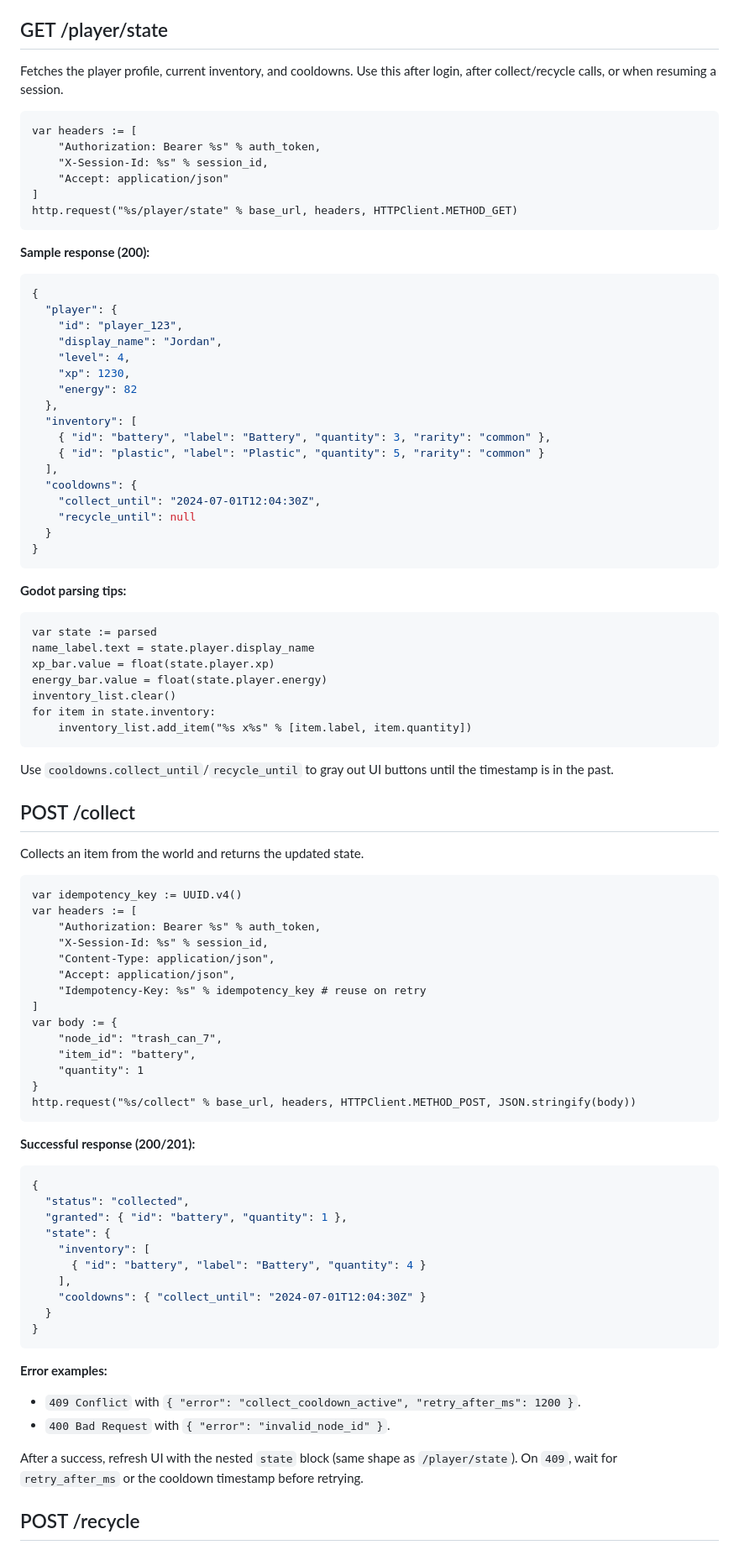
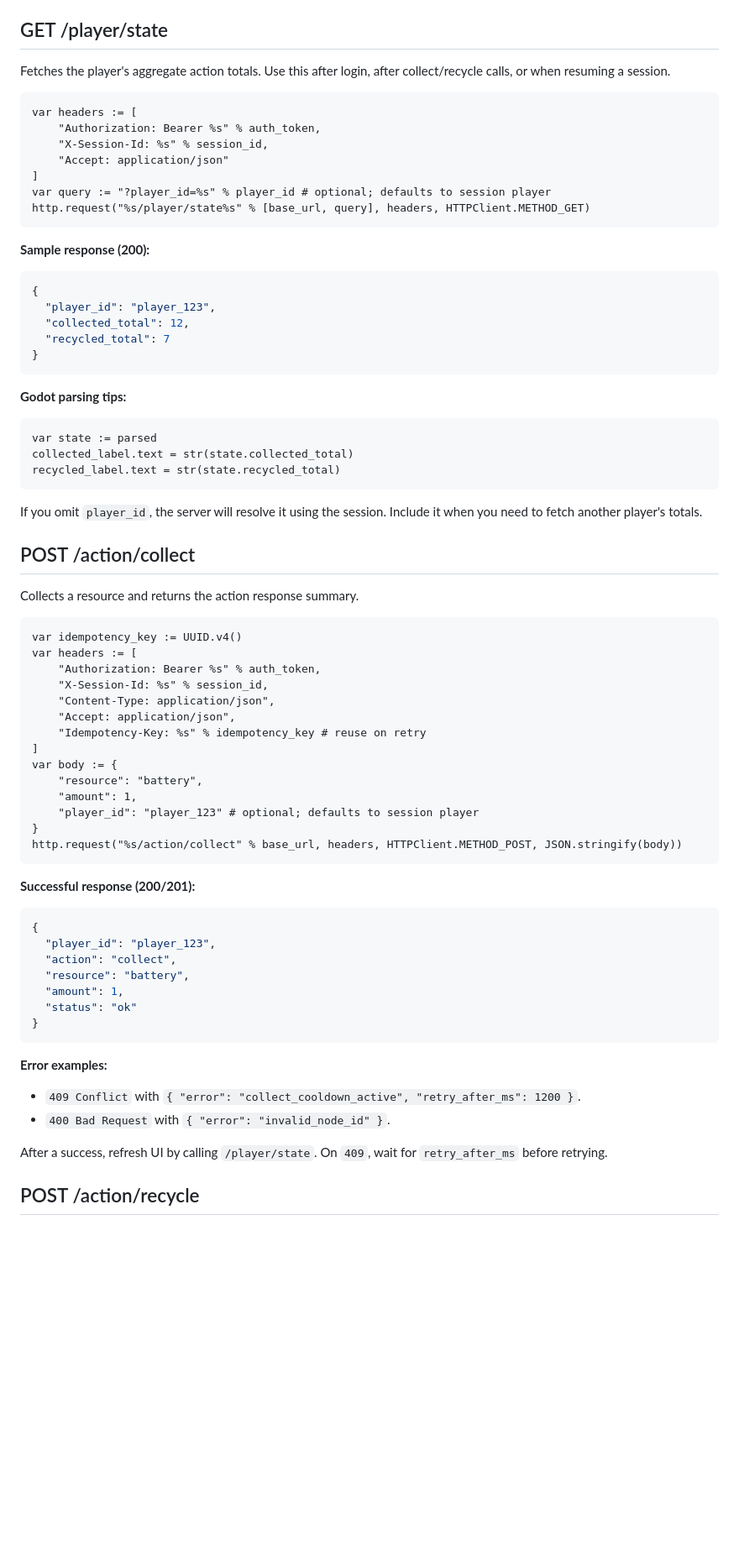
Before and after one commit to Apocrypthon/clvi.cc, a Markdown page: docs/godot-client.md, the part around one of its changes. Shown at 84% size. Rendered like a GitHub page; blank space fills up the shorter version.

Commit message:
Update Godot client payload docs

````diff
--- a/docs/godot-client.md
+++ b/docs/godot-client.md
@@ -47,7 +47,7 @@ func _on_request_completed(result: int, response_code: int, headers: PackedStrin
 
 ## GET /player/state
 
-Fetches the player profile, current inventory, and cooldowns. Use this after login, after collect/recycle calls, or when resuming a session.
+Fetches the player's aggregate action totals. Use this after login, after collect/recycle calls, or when resuming a session.
 
 ```gdscript
 var headers := [
@@ -55,28 +55,17 @@ var headers := [
     "X-Session-Id: %s" % session_id,
     "Accept: application/json"
 ]
-http.request("%s/player/state" % base_url, headers, HTTPClient.METHOD_GET)
+var query := "?player_id=%s" % player_id # optional; defaults to session player
+http.request("%s/player/state%s" % [base_url, query], headers, HTTPClient.METHOD_GET)
 ```
 
 **Sample response (200):**
 
 ```json
 {
-  "player": {
-    "id": "player_123",
-    "display_name": "Jordan",
-    "level": 4,
-    "xp": 1230,
-    "energy": 82
-  },
-  "inventory": [
-    { "id": "battery", "label": "Battery", "quantity": 3, "rarity": "common" },
-    { "id": "plastic", "label": "Plastic", "quantity": 5, "rarity": "common" }
-  ],
-  "cooldowns": {
-    "collect_until": "2024-07-01T12:04:30Z",
-    "recycle_until": null
-  }
+  "player_id": "player_123",
+  "collected_total": 12,
+  "recycled_total": 7
 }
 ```
 
@@ -84,19 +73,15 @@ http.request("%s/player/state" % base_url, headers, HTTPClient.METHOD_GET)
 
 ```gdscript
 var state := parsed
-name_label.text = state.player.display_name
-xp_bar.value = float(state.player.xp)
-energy_bar.value = float(state.player.energy)
-inventory_list.clear()
-for item in state.inventory:
-    inventory_list.add_item("%s x%s" % [item.label, item.quantity])
+collected_label.text = str(state.collected_total)
+recycled_label.text = str(state.recycled_total)
 ```
 
-Use `cooldowns.collect_until`/`recycle_until` to gray out UI buttons until the timestamp is in the past.
+If you omit `player_id`, the server will resolve it using the session. Include it when you need to fetch another player's totals.
 
-## POST /collect
+## POST /action/collect
 
-Collects an item from the world and returns the updated state.
+Collects a resource and returns the action response summary.
 
 ```gdscript
 var idempotency_key := UUID.v4()
@@ -108,25 +93,22 @@ var headers := [
     "Idempotency-Key: %s" % idempotency_key # reuse on retry
 ]
 var body := {
-    "node_id": "trash_can_7",
-    "item_id": "battery",
-    "quantity": 1
+    "resource": "battery",
+    "amount": 1,
+    "player_id": "player_123" # optional; defaults to session player
 }
-http.request("%s/collect" % base_url, headers, HTTPClient.METHOD_POST, JSON.stringify(body))
+http.request("%s/action/collect" % base_url, headers, HTTPClient.METHOD_POST, JSON.stringify(body))
 ```
 
 **Successful response (200/201):**
 
 ```json
 {
-  "status": "collected",
-  "granted": { "id": "battery", "quantity": 1 },
-  "state": {
-    "inventory": [
-      { "id": "battery", "label": "Battery", "quantity": 4 }
-    ],
-    "cooldowns": { "collect_until": "2024-07-01T12:04:30Z" }
-  }
+  "player_id": "player_123",
+  "action": "collect",
+  "resource": "battery",
+  "amount": 1,
+  "status": "ok"
 }
 ```
 
@@ -135,7 +117,7 @@ http.request("%s/collect" % base_url, headers, HTTPClient.METHOD_POST, JSON.stri
 * `409 Conflict` with `{ "error": "collect_cooldown_active", "retry_after_ms": 1200 }`.
 * `400 Bad Request` with `{ "error": "invalid_node_id" }`.
 
-After a success, refresh UI with the nested `state` block (same shape as `/player/state`). On `409`, wait for `retry_after_ms` or the cooldown timestamp before retrying.
+After a success, refresh UI by calling `/player/state`. On `409`, wait for `retry_after_ms` before retrying.
 
-## POST /recycle
+## POST /action/recycle
 
````
Also changed, not shown: other parts of docs/godot-client.md (+10 -14 lines).
